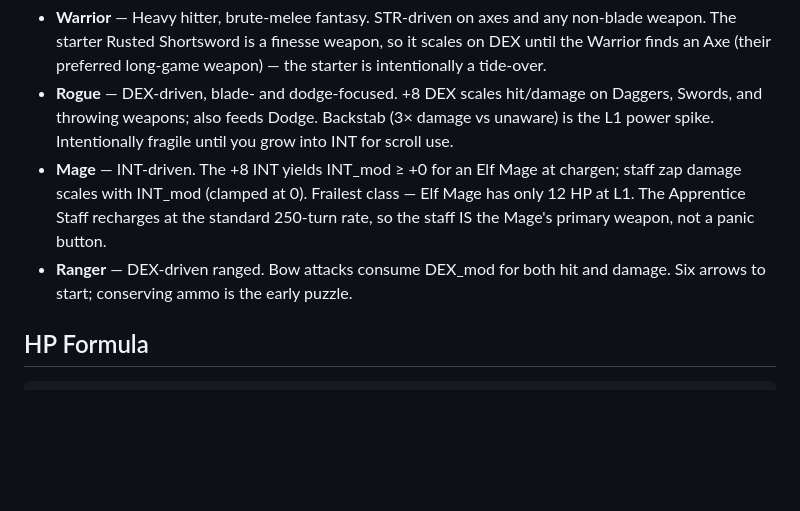
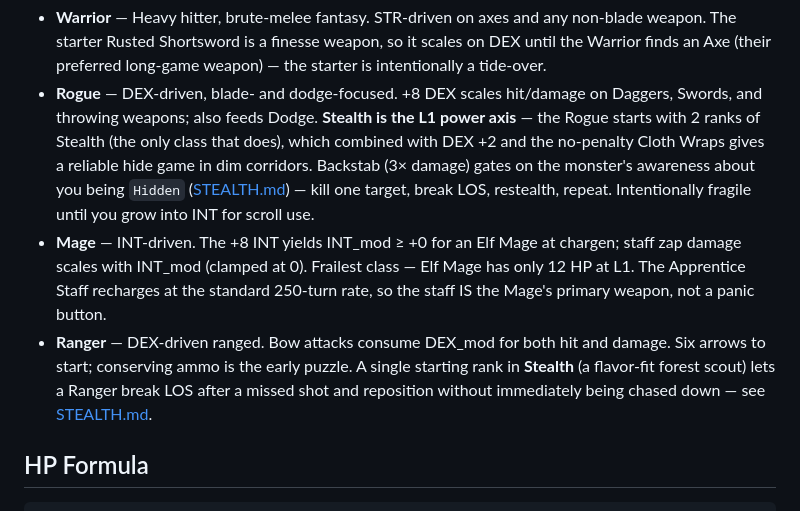
Before and after one commit to rudehn/bevy_rpg, a Markdown page: docs/design/CHARACTER.md, the part around the change. GitHub-like rendering; blank space fills up the shorter version.

Commit message:
docs: update CHARACTER.md for Stealth skill / Rogue+Ranger redistribution
Rogue gains 2 ranks of Stealth (drops 1 ShortBlade + 1 Dodging).
Ranger gains 1 rank (drops 1 Dodging). Playstyle prose updated.

Co-Authored-By: Claude Opus 4.7 (1M context) <noreply@anthropic.com>

```diff
--- a/docs/design/CHARACTER.md
+++ b/docs/design/CHARACTER.md
@@ -156,8 +156,13 @@ DEX (finesse blades scale on DEX — see §Combat Math Integration).
   a tide-over.
 - **Rogue** — DEX-driven, blade- and dodge-focused. +8 DEX scales
   hit/damage on Daggers, Swords, and throwing weapons; also feeds
-  Dodge. Backstab (3× damage vs unaware) is the L1 power spike.
-  Intentionally fragile until you grow into INT for scroll use.
+  Dodge. **Stealth is the L1 power axis** — the Rogue starts with 2
+  ranks of Stealth (the only class that does), which combined with
+  DEX +2 and the no-penalty Cloth Wraps gives a reliable hide game in
+  dim corridors. Backstab (3× damage) gates on the monster's
+  awareness about you being `Hidden` ([STEALTH.md](STEALTH.md)) — kill
+  one target, break LOS, restealth, repeat. Intentionally fragile
+  until you grow into INT for scroll use.
 - **Mage** — INT-driven. The +8 INT yields INT_mod ≥ +0 for an Elf
   Mage at chargen; staff zap damage scales with INT_mod (clamped at
   0). Frailest class — Elf Mage has only 12 HP at L1. The Apprentice
@@ -165,7 +170,9 @@ DEX (finesse blades scale on DEX — see §Combat Math Integration).
   Mage's primary weapon, not a panic button.
 - **Ranger** — DEX-driven ranged. Bow attacks consume DEX_mod for both
   hit and damage. Six arrows to start; conserving ammo is the early
-  puzzle.
+  puzzle. A single starting rank in **Stealth** (a flavor-fit forest
+  scout) lets a Ranger break LOS after a missed shot and reposition
+  without immediately being chased down — see [STEALTH.md](STEALTH.md).
 
 ## HP Formula
 
```
